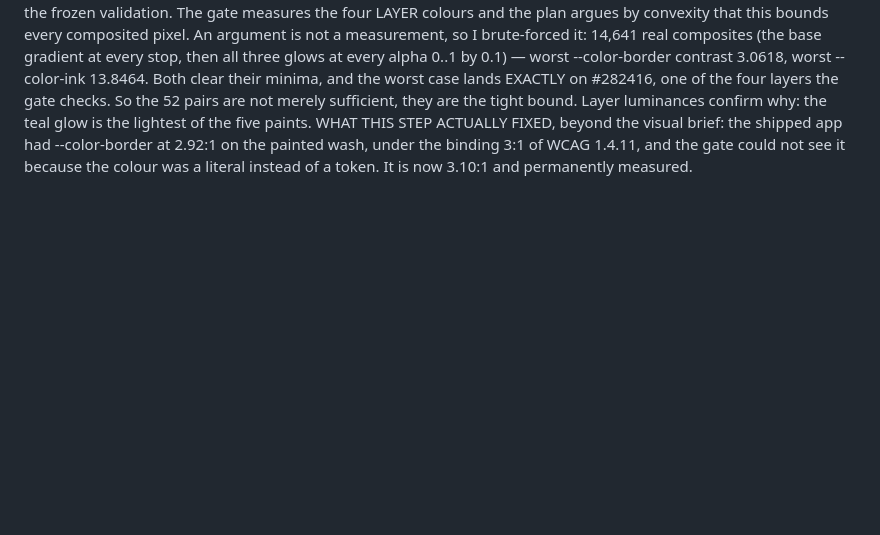
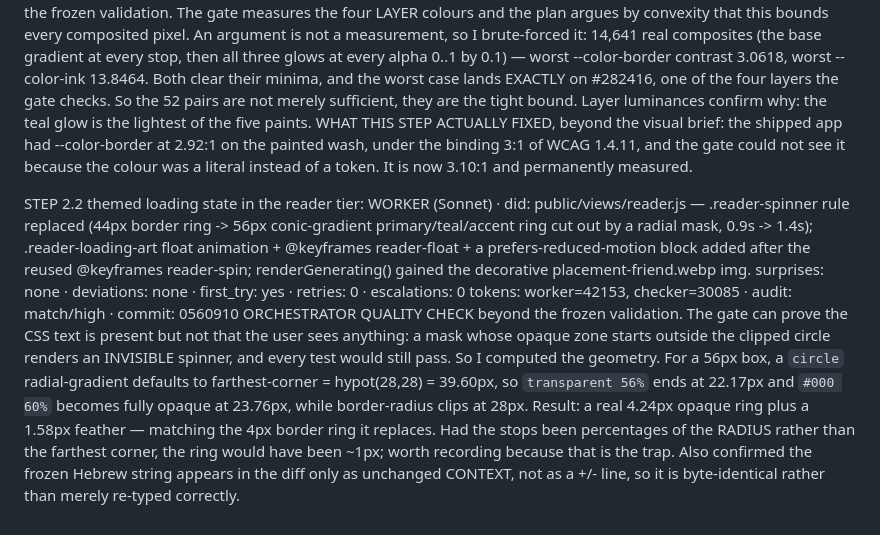
Before and after one commit to dkreinov/magic-clinic-english, a Markdown page: .oplan/band2-and-polish/journal.md, the part around the change. GitHub-like rendering; blank space fills up the shorter version.

Commit message:
oplan: step 2.2 accepted and checkpointed

```diff
--- a/.oplan/band2-and-polish/journal.md
+++ b/.oplan/band2-and-polish/journal.md
@@ -231,3 +231,22 @@ STEP 2.1 artwork-derived page background, provably AA-safe
   WHAT THIS STEP ACTUALLY FIXED, beyond the visual brief: the shipped app had --color-border at
   2.92:1 on the painted wash, under the binding 3:1 of WCAG 1.4.11, and the gate could not see it
   because the colour was a literal instead of a token. It is now 3.10:1 and permanently measured.
+
+STEP 2.2 themed loading state in the reader
+  tier: WORKER (Sonnet) · did: public/views/reader.js — .reader-spinner rule replaced (44px border
+    ring -> 56px conic-gradient primary/teal/accent ring cut out by a radial mask, 0.9s -> 1.4s);
+    .reader-loading-art float animation + @keyframes reader-float + a prefers-reduced-motion block
+    added after the reused @keyframes reader-spin; renderGenerating() gained the decorative
+    placement-friend.webp img.
+  surprises: none · deviations: none · first_try: yes · retries: 0 · escalations: 0
+  tokens: worker=42153, checker=30085 · audit: match/high · commit: 0560910
+  ORCHESTRATOR QUALITY CHECK beyond the frozen validation. The gate can prove the CSS text is
+  present but not that the user sees anything: a mask whose opaque zone starts outside the clipped
+  circle renders an INVISIBLE spinner, and every test would still pass. So I computed the geometry.
+  For a 56px box, a `circle` radial-gradient defaults to farthest-corner = hypot(28,28) = 39.60px,
+  so `transparent 56%` ends at 22.17px and `#000 60%` becomes fully opaque at 23.76px, while
+  border-radius clips at 28px. Result: a real 4.24px opaque ring plus a 1.58px feather — matching
+  the 4px border ring it replaces. Had the stops been percentages of the RADIUS rather than the
+  farthest corner, the ring would have been ~1px; worth recording because that is the trap.
+  Also confirmed the frozen Hebrew string appears in the diff only as unchanged CONTEXT, not as a
+  +/- line, so it is byte-identical rather than merely re-typed correctly.
```
Also changed, not shown: .oplan/band2-and-polish/phase-state.md (+2 -2 lines).
